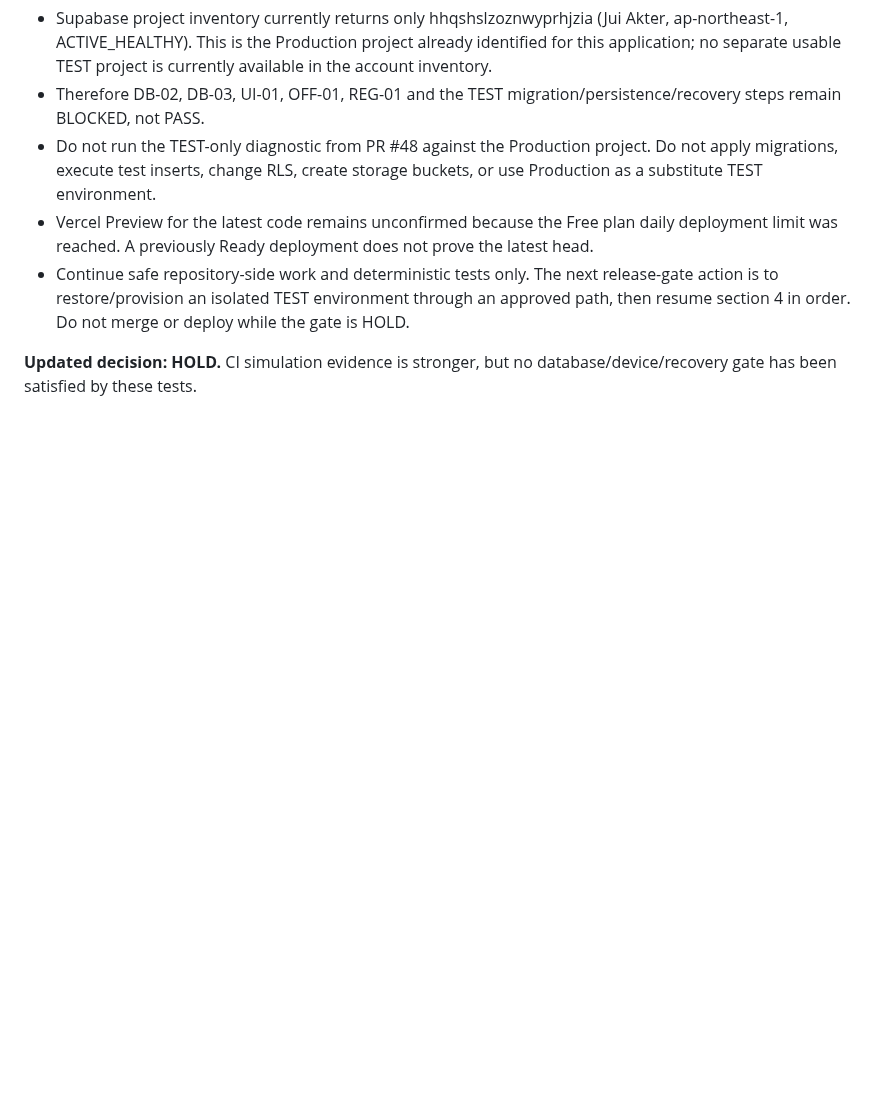
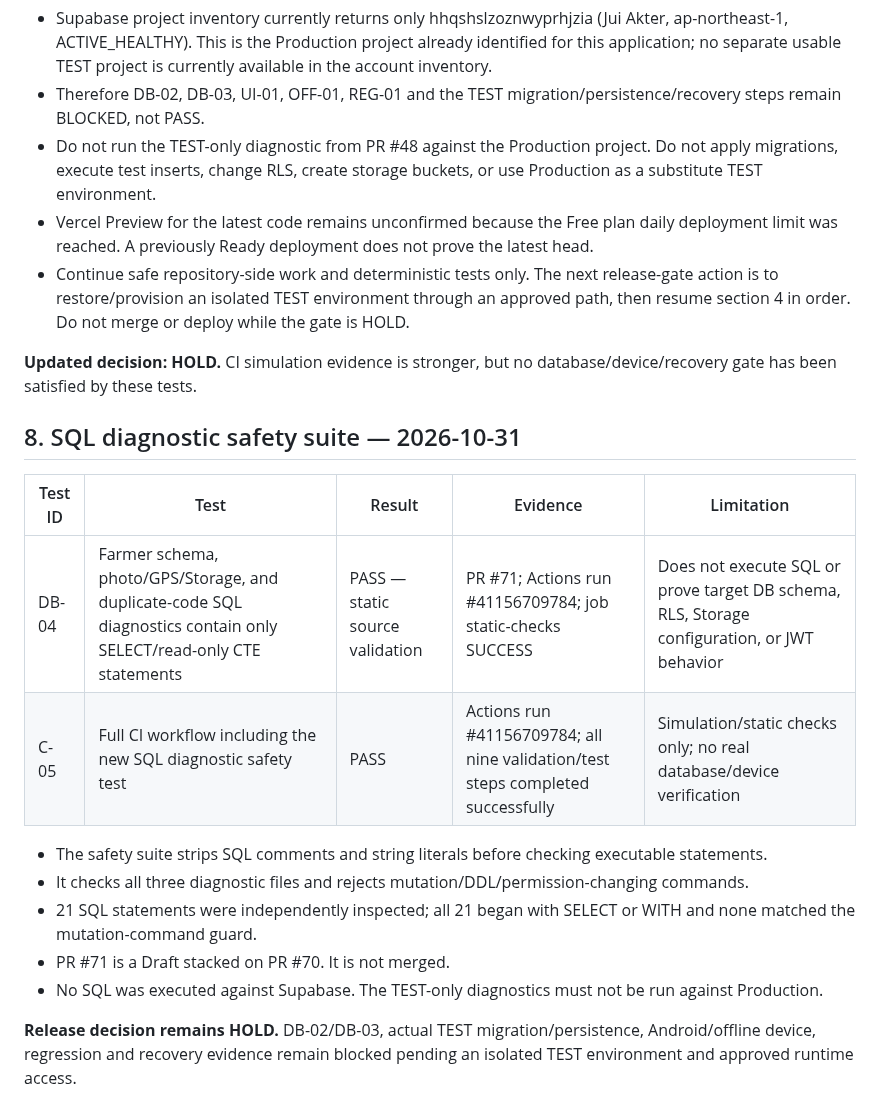
Before and after one commit to jui603295-sudo/muhaimin-dairy, a Markdown page: docs/FARMER_MODULE_DEVELOPMENT_CHECKLIST.md, the part around the change. Rendered like a GitHub page; blank space fills up the shorter version.

Commit message:
docs(farmers): record SQL diagnostic safety evidence

```diff
--- a/docs/FARMER_MODULE_DEVELOPMENT_CHECKLIST.md
+++ b/docs/FARMER_MODULE_DEVELOPMENT_CHECKLIST.md
@@ -123,3 +123,19 @@ The following checks were added after this register was first created. These are
 - Continue safe repository-side work and deterministic tests only. The next release-gate action is to restore/provision an isolated TEST environment through an approved path, then resume section 4 in order. Do not merge or deploy while the gate is HOLD.
 
 **Updated decision: HOLD.** CI simulation evidence is stronger, but no database/device/recovery gate has been satisfied by these tests.
+
+
+## 8. SQL diagnostic safety suite — 2026-10-31
+
+| Test ID | Test | Result | Evidence | Limitation |
+|---|---|---|---|---|
+| DB-04 | Farmer schema, photo/GPS/Storage, and duplicate-code SQL diagnostics contain only SELECT/read-only CTE statements | PASS — static source validation | PR #71; Actions run #41156709784; job static-checks SUCCESS | Does not execute SQL or prove target DB schema, RLS, Storage configuration, or JWT behavior |
+| C-05 | Full CI workflow including the new SQL diagnostic safety test | PASS | Actions run #41156709784; all nine validation/test steps completed successfully | Simulation/static checks only; no real database/device verification |
+
+- The safety suite strips SQL comments and string literals before checking executable statements.
+- It checks all three diagnostic files and rejects mutation/DDL/permission-changing commands.
+- 21 SQL statements were independently inspected; all 21 began with SELECT or WITH and none matched the mutation-command guard.
+- PR #71 is a Draft stacked on PR #70. It is not merged.
+- No SQL was executed against Supabase. The TEST-only diagnostics must not be run against Production.
+
+**Release decision remains HOLD.** DB-02/DB-03, actual TEST migration/persistence, Android/offline device, regression and recovery evidence remain blocked pending an isolated TEST environment and approved runtime access.
```
